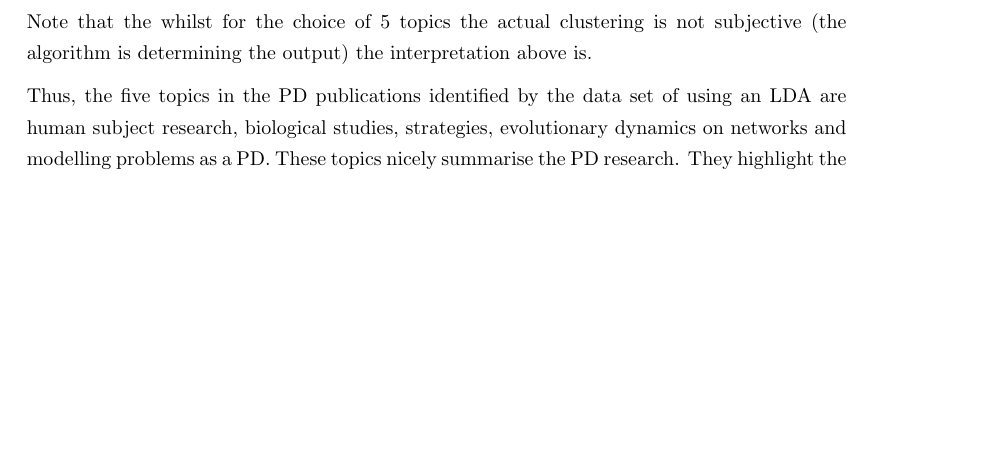
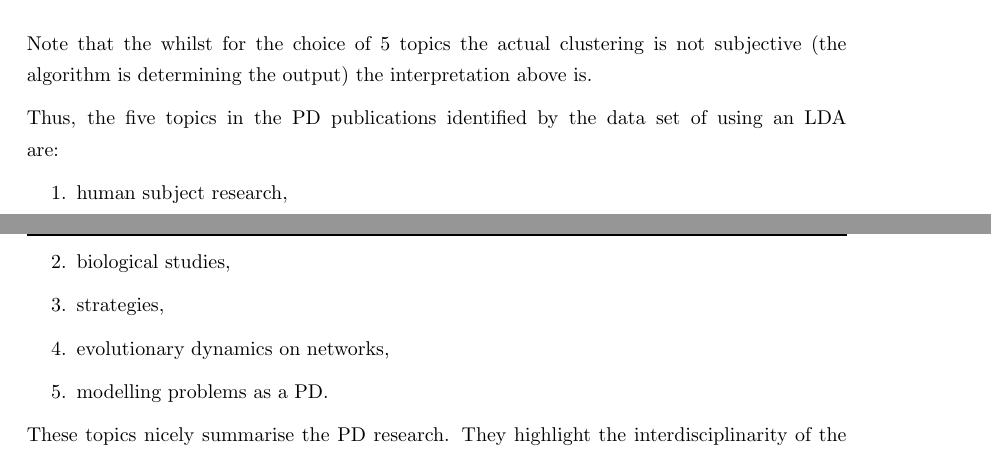
Before and after one commit to Nikoleta-v3/Thesis, a LaTeX thesis (main.tex, which reads src/chapters/03/main.tex): part of page 41 of 93 before the commit and two parts of pages 41 and 42 of 94 after it, the two joined at a grey line, cut so that both start at the same text, the shorter picture padded with empty space. Compiled offline with pdfLaTeX; a LaTeX package or settings file that is missing is left out.

Commit message:
bulltet point topics
Co-Authored-By: Vince Knight <vincent.knight@gmail.com>

```diff
--- a/src/chapters/03/main.tex
+++ b/src/chapters/03/main.tex
@@ -892,8 +892,15 @@ Note that the whilst for the choice of 5 topics the actual clustering is not
 subjective (the algorithm is determining the output) the interpretation above is.
 
 Thus, the five topics in the PD publications identified by the data set of using an LDA
-are human subject research, biological studies, strategies, evolutionary
-dynamics on networks and modelling problems as a PD.
+are:
+
+ \begin{enumerate}
+    \item human subject research,
+    \item biological studies,
+    \item strategies,
+    \item evolutionary dynamics on networks,
+    \item modelling problems as a PD.
+\end{enumerate}
 These topics nicely
 summarise the PD research. They highlight the interdisciplinarity of the field;
 how it brings together applied modelling of real world situations (Topic B and E)
```
